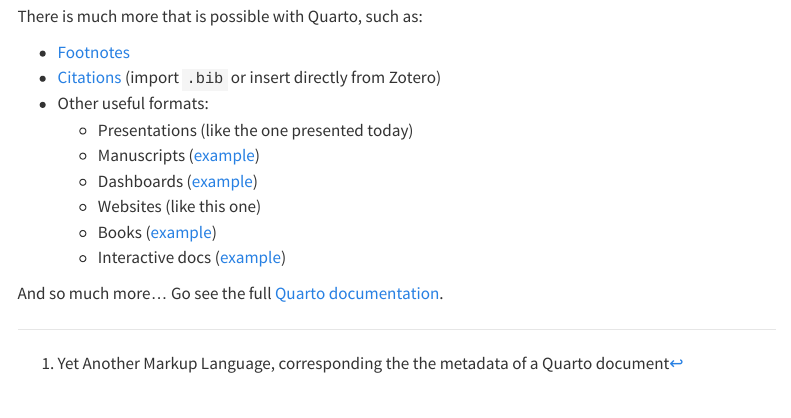
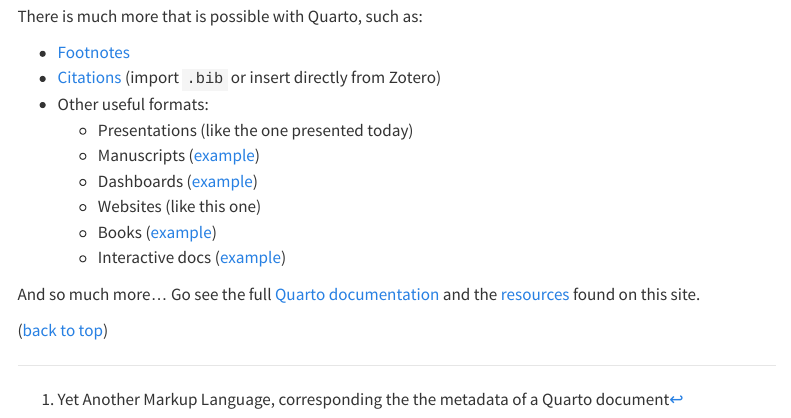
Before and after one commit to ellfran-7/repro-research-workshop, a Quarto document (03-quarto-page.qmd): the page in a window 1100 px wide, from 11270 px down before the commit and from 11310 px down after it, so that both start at the same text. Rendered offline with R 4.5, knitr and Pandoc in place of Quarto, with nearby package versions; menus at the side of the page are left out; long lines of code are wrapped.

Commit message:
chore: update slides and pages with cross-links

```diff
--- a/03-quarto-page.qmd
+++ b/03-quarto-page.qmd
@@ -472,4 +476,11 @@ There is much more that is possible with Quarto, such as:
     -   Books ([example](https://r4ds.hadley.nz/))
     -   Interactive docs ([example](https://quarto.org/docs/interactive/ojs/examples/penguins.html))
 
-And so much more... Go see the full [Quarto documentation](https://quarto.org/docs/guide/).
+And so much more... Go see the full [Quarto documentation](https://quarto.org/docs/guide/) and the [resources](04-further-reads.qmd) found on this site.
+
+
+<p align="right">
+
+(<a href="#page-top">back to top</a>)
+
+</p>
```
Also changed, not shown: 01-reprores-slides.qmd (+1 -0 lines), 04-further-reads.qmd (+2 -0 lines), 03-quarto-page.qmd (4 more changed lines).
